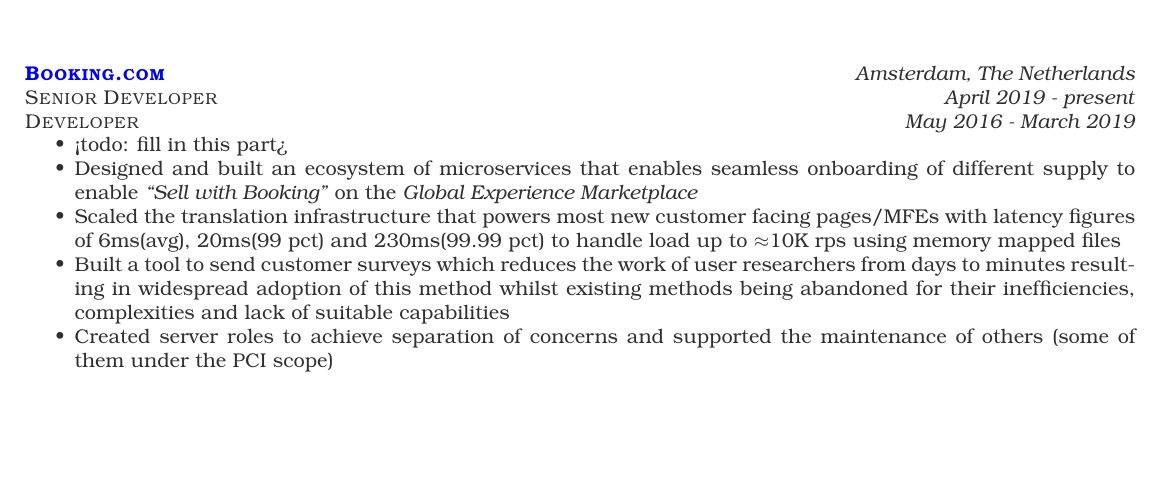
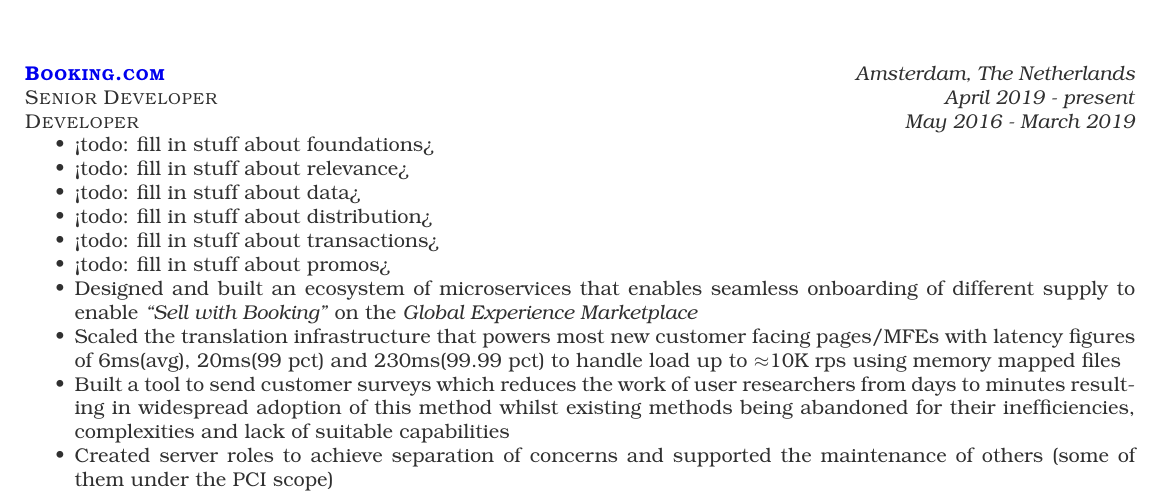
Before and after one commit to pratiksaha/misc, a LaTeX CV (resume.tex): part of page 1 of 2 before the commit and part of page 1 of 3 after it, cut so that both start at the same text, the shorter picture padded with empty space. Compiled offline with pdfLaTeX.

Commit message:
add some placeholders for later

```diff
--- a/resume.tex
+++ b/resume.tex
@@ -44,7 +44,12 @@
 {\raggedright{\textsc{Developer}}} \hfill {\raggedleft{\textit{May 2016 - March 2019}}}
 
 \begin{itemize}[noitemsep,nolistsep]
-\item <todo: fill in this part>
+\item <todo: fill in stuff about foundations>
+\item <todo: fill in stuff about relevance>
+\item <todo: fill in stuff about data>
+\item <todo: fill in stuff about distribution>
+\item <todo: fill in stuff about transactions>
+\item <todo: fill in stuff about promos>
 \item Designed and built an ecosystem of microservices that enables seamless onboarding of different supply to enable \textit{“Sell with Booking”} on the \textit{Global Experience Marketplace}
 \item Scaled the translation infrastructure that powers most new customer facing pages/MFEs with latency figures of 6ms(avg), 20ms(99 pct) and 230ms(99.99 pct) to handle load up to $\approx$10K rps using memory mapped files
 \item Built a tool to send customer surveys which reduces the work of user researchers from days to minutes resulting in widespread adoption of this method whilst existing methods being abandoned for their inefficiencies, complexities and lack of suitable capabilities
```
